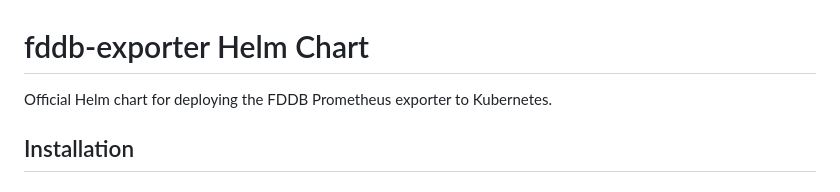
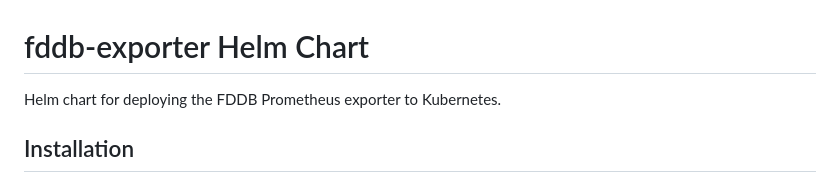
Before and after one commit to benni1390/fddb-exporter-deployment, a Markdown page: README.md, the part around the change. Drawn GitHub-style.

```diff
--- a/README.md
+++ b/README.md
@@ -1,6 +1,6 @@
 # fddb-exporter Helm Chart
 
-Official Helm chart for deploying the FDDB Prometheus exporter to Kubernetes.
+Helm chart for deploying the FDDB Prometheus exporter to Kubernetes.
 
 ## Installation
 
```
